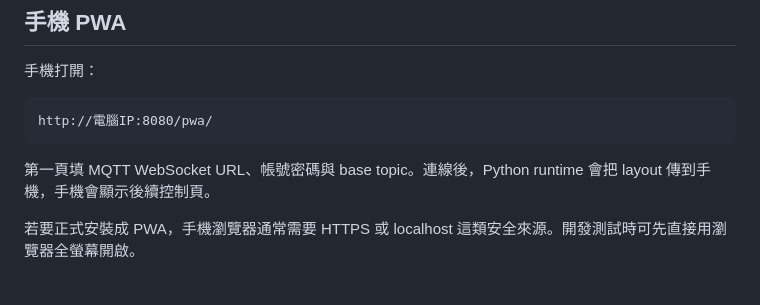
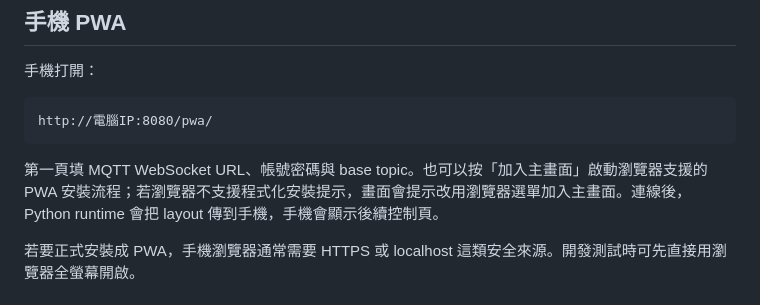
Before and after one commit to jjtmutw/macro_pad_html, a Markdown page: README.md, the part around the change. GitHub-like rendering.

Commit message:
Add PWA home screen install button

````diff
--- a/README.md
+++ b/README.md
@@ -145,7 +145,7 @@ python macro_pad_runtime.py --mqtt-host 127.0.0.1 --mqtt-port 1883 --mqtt-transp
 http://電腦IP:8080/pwa/
 ```
 
-第一頁填 MQTT WebSocket URL、帳號密碼與 base topic。連線後，Python runtime 會把 layout 傳到手機，手機會顯示後續控制頁。
+第一頁填 MQTT WebSocket URL、帳號密碼與 base topic。也可以按「加入主畫面」啟動瀏覽器支援的 PWA 安裝流程；若瀏覽器不支援程式化安裝提示，畫面會提示改用瀏覽器選單加入主畫面。連線後，Python runtime 會把 layout 傳到手機，手機會顯示後續控制頁。
 
 若要正式安裝成 PWA，手機瀏覽器通常需要 HTTPS 或 localhost 這類安全來源。開發測試時可先直接用瀏覽器全螢幕開啟。
 
````
